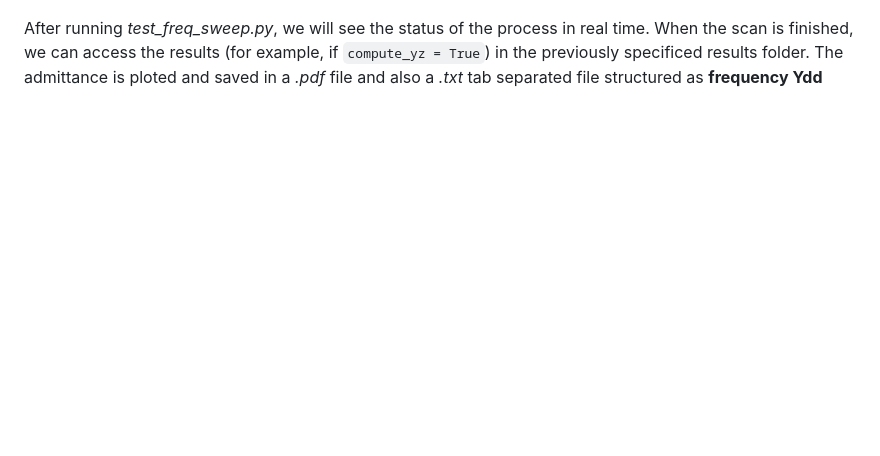
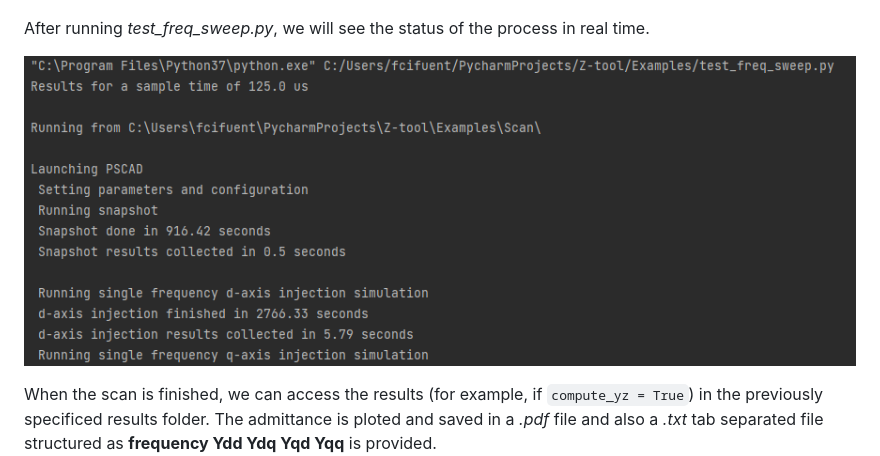
Before and after one commit to Electa-Git/Z-tool, a Markdown page: Examples/README.md, the part around the change. Rendered like a GitHub page; pictures changed too: Examples/img_6.png (added); blank space fills up the shorter version.

```diff
--- a/Examples/README.md
+++ b/Examples/README.md
@@ -32,6 +32,9 @@ The parameters, which are self-descriptive, are provided to the frequency_sweep
 ![test_freq_sweep.py](img_5.png)
 
 After running _test_freq_sweep.py_, we will see the status of the process in real time.
+
+![Printed information about the scanning](img_6.png)
+
 When the scan is finished, we can access the results (for example, if `compute_yz = True`) in the previously specificed results folder.
 The admittance is ploted and saved in a _.pdf_ file and also a _.txt_ tab separated file structured as **frequency Ydd Ydq Yqd Yqq** is provided.
 
```
